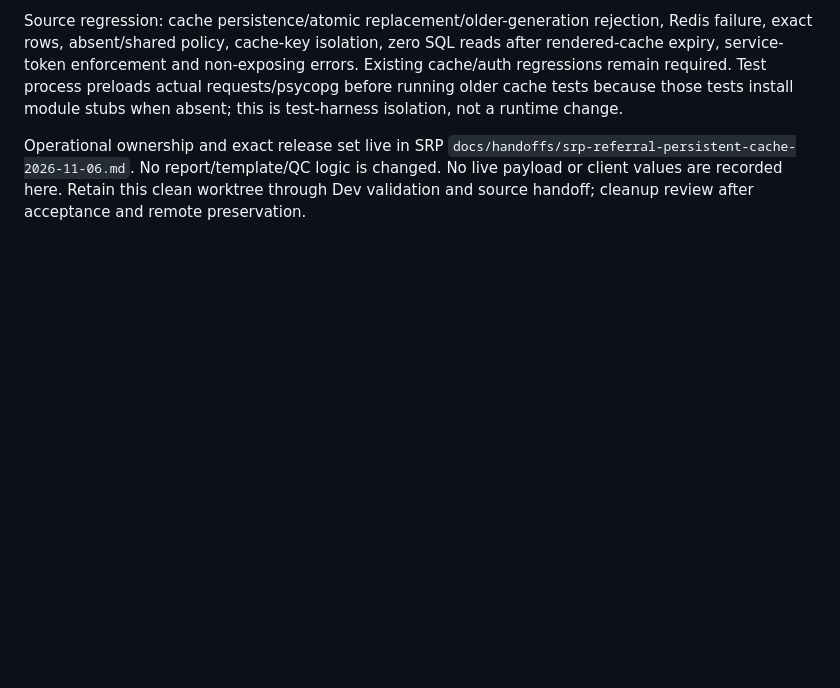
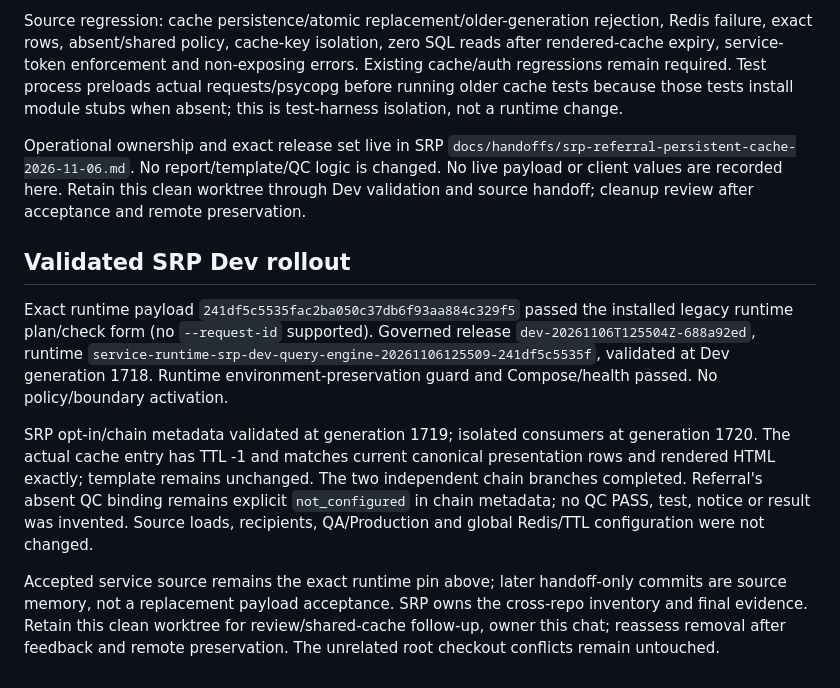
Before and after one commit to BicycleBi/bci-query-engine, a Markdown page: docs/handoffs/persistent-artifact-payload-cache-2026-11-06.md, the part around the change. Rendered like a GitHub page; blank space fills up the shorter version.

Commit message:
Record validated persistent payload cache in SRP Dev

```diff
--- a/docs/handoffs/persistent-artifact-payload-cache-2026-11-06.md
+++ b/docs/handoffs/persistent-artifact-payload-cache-2026-11-06.md
@@ -17,3 +17,11 @@ Runtime recipe: `deployment/promotions/dev-srp-referral-payload-cache-runtime.ym
 Source regression: cache persistence/atomic replacement/older-generation rejection, Redis failure, exact rows, absent/shared policy, cache-key isolation, zero SQL reads after rendered-cache expiry, service-token enforcement and non-exposing errors. Existing cache/auth regressions remain required. Test process preloads actual requests/psycopg before running older cache tests because those tests install module stubs when absent; this is test-harness isolation, not a runtime change.
 
 Operational ownership and exact release set live in SRP `docs/handoffs/srp-referral-persistent-cache-2026-11-06.md`. No report/template/QC logic is changed. No live payload or client values are recorded here. Retain this clean worktree through Dev validation and source handoff; cleanup review after acceptance and remote preservation.
+
+## Validated SRP Dev rollout
+
+Exact runtime payload `241df5c5535fac2ba050c37db6f93aa884c329f5` passed the installed legacy runtime plan/check form (no `--request-id` supported). Governed release `dev-20261106T125504Z-688a92ed`, runtime `service-runtime-srp-dev-query-engine-20261106125509-241df5c5535f`, validated at Dev generation 1718. Runtime environment-preservation guard and Compose/health passed. No policy/boundary activation.
+
+SRP opt-in/chain metadata validated at generation 1719; isolated consumers at generation 1720. The actual cache entry has TTL -1 and matches current canonical presentation rows and rendered HTML exactly; template remains unchanged. The two independent chain branches completed. Referral's absent QC binding remains explicit `not_configured` in chain metadata; no QC PASS, test, notice or result was invented. Source loads, recipients, QA/Production and global Redis/TTL configuration were not changed.
+
+Accepted service source remains the exact runtime pin above; later handoff-only commits are source memory, not a replacement payload acceptance. SRP owns the cross-repo inventory and final evidence. Retain this clean worktree for review/shared-cache follow-up, owner this chat; reassess removal after feedback and remote preservation. The unrelated root checkout conflicts remain untouched.
```
